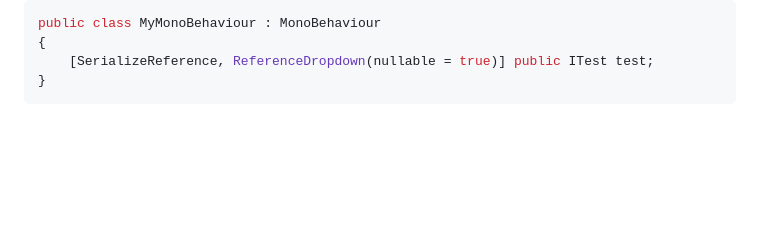
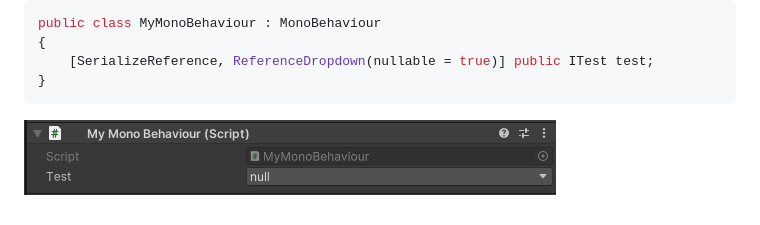
Before and after one commit to Cubusky/com.cubusky.core, a Markdown page: Documentation~/ReferenceDropdownAttribute.md, the part around the change. GitHub-like rendering; pictures changed too: Documentation~/images/ReferenceDropdown null.png (added); blank space fills up the shorter version.

Commit message:
Add ReferenceDropdown null clarification

````diff
--- a/Documentation~/ReferenceDropdownAttribute.md
+++ b/Documentation~/ReferenceDropdownAttribute.md
@@ -32,3 +32,5 @@ public class MyMonoBehaviour : MonoBehaviour
     [SerializeReference, ReferenceDropdown(nullable = true)] public ITest test;
 }
 ```
+
+![](images/ReferenceDropdown%20null.png)
````
